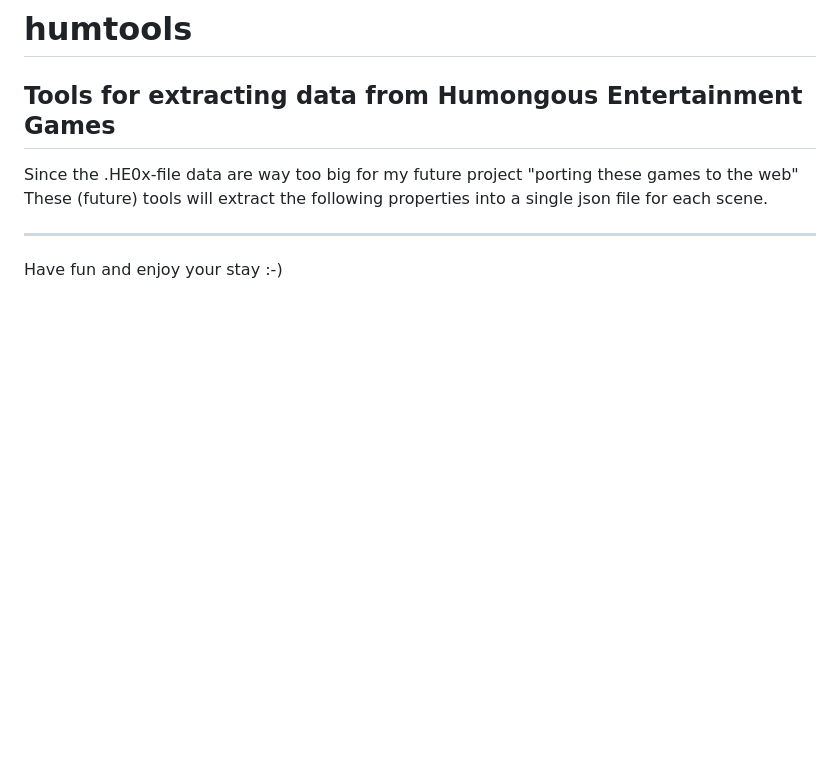
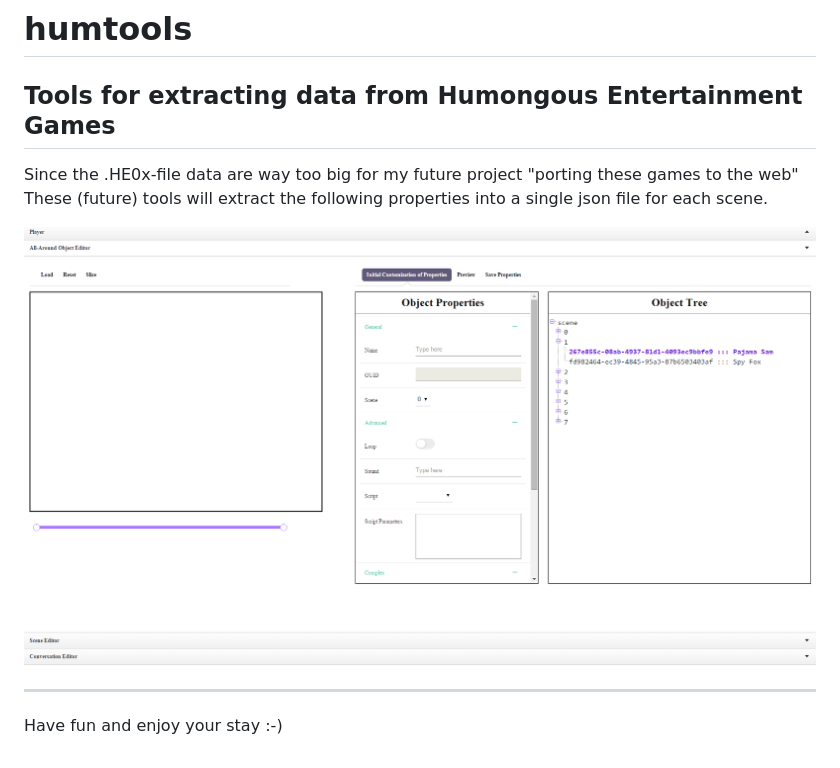
Before and after one commit to DikkeNeef/humtools, a Markdown page: README.md, the part around the change. Rendered like a GitHub page; pictures changed too: img/editor01.png (added); blank space fills up the shorter version.

```diff
--- a/README.md
+++ b/README.md
@@ -4,6 +4,8 @@ Tools for extracting data from Humongous Entertainment Games
 Since the .HE0x-file data are way too big for my future project "porting these games to the web"
 These (future) tools will extract the following properties into a single json file for each scene.
 
+![Editor V0.1](img/editor01.png)
+
 
 *********************************
 Have fun and enjoy your stay :-)
```
Also changed, not shown: 16 other files.
